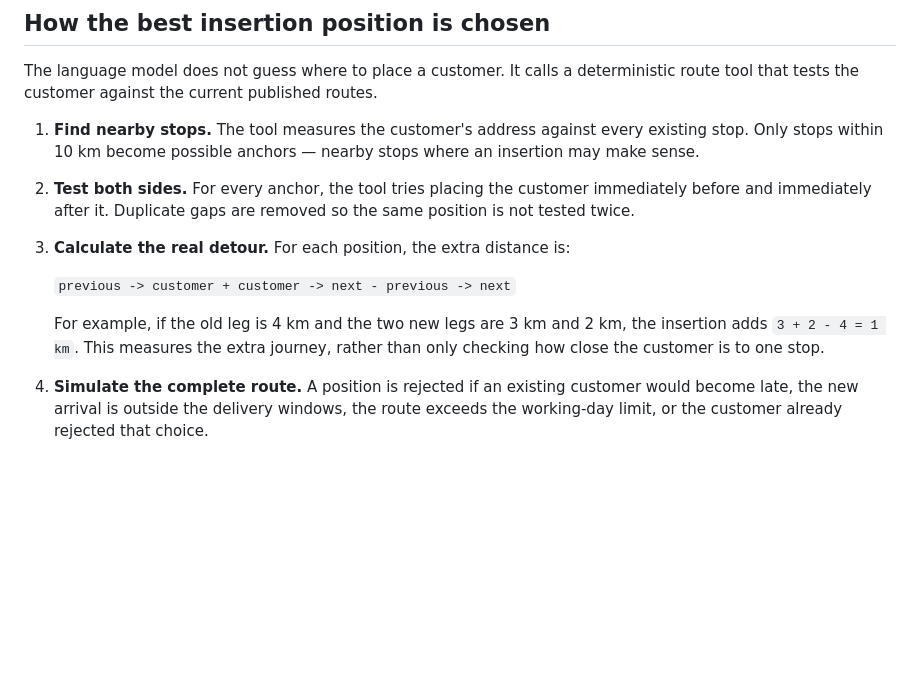
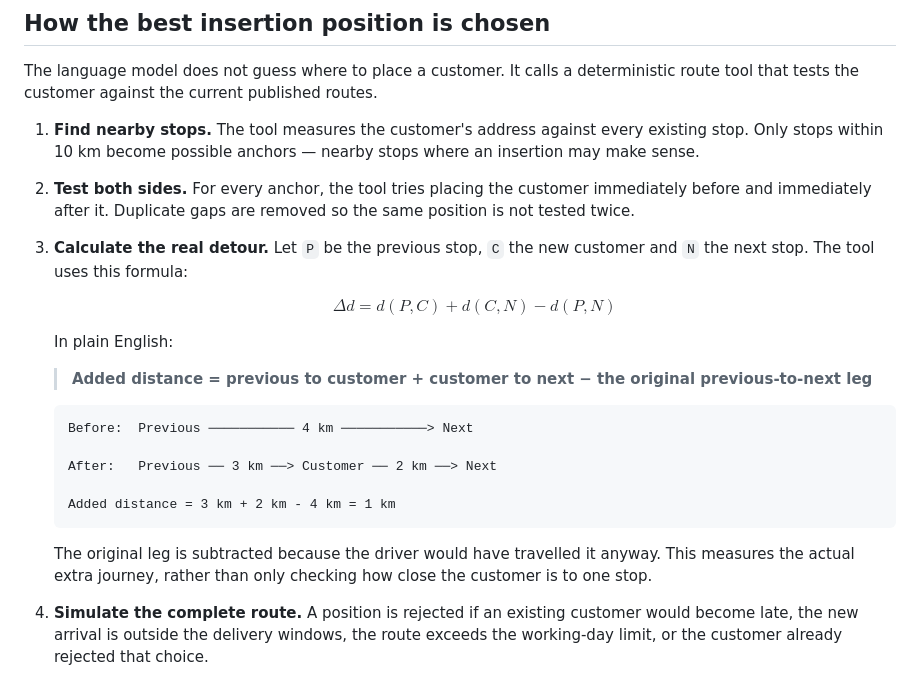
Before and after one commit to Stephensaleh1601/Delivery-Schedule-Agent, a Markdown page: README.md, the part around the change. GitHub-like rendering; blank space fills up the shorter version.

Commit message:
Make insertion formula explicit

````diff
--- a/README.md
+++ b/README.md
@@ -139,13 +139,27 @@ that tests the customer against the current published routes.
    sense.
 2. **Test both sides.** For every anchor, the tool tries placing the customer immediately before
    and immediately after it. Duplicate gaps are removed so the same position is not tested twice.
-3. **Calculate the real detour.** For each position, the extra distance is:
+3. **Calculate the real detour.** Let `P` be the previous stop, `C` the new customer and `N` the
+   next stop. The tool uses this formula:
 
-   `previous -> customer + customer -> next - previous -> next`
+   $$
+   \boxed{\Delta d = d(P,C) + d(C,N) - d(P,N)}
+   $$
 
-   For example, if the old leg is 4 km and the two new legs are 3 km and 2 km, the insertion adds
-   `3 + 2 - 4 = 1 km`. This measures the extra journey, rather than only checking how close the
-   customer is to one stop.
+   In plain English:
+
+   > **Added distance = previous to customer + customer to next − the original previous-to-next leg**
+
+   ```text
+   Before:  Previous ─────────── 4 km ───────────> Next
+
+   After:   Previous ── 3 km ──> Customer ── 2 km ──> Next
+
+   Added distance = 3 km + 2 km - 4 km = 1 km
+   ```
+
+   The original leg is subtracted because the driver would have travelled it anyway. This measures
+   the actual extra journey, rather than only checking how close the customer is to one stop.
 4. **Simulate the complete route.** A position is rejected if an existing customer would become
    late, the new arrival is outside the delivery windows, the route exceeds the working-day limit,
    or the customer already rejected that choice.
````
